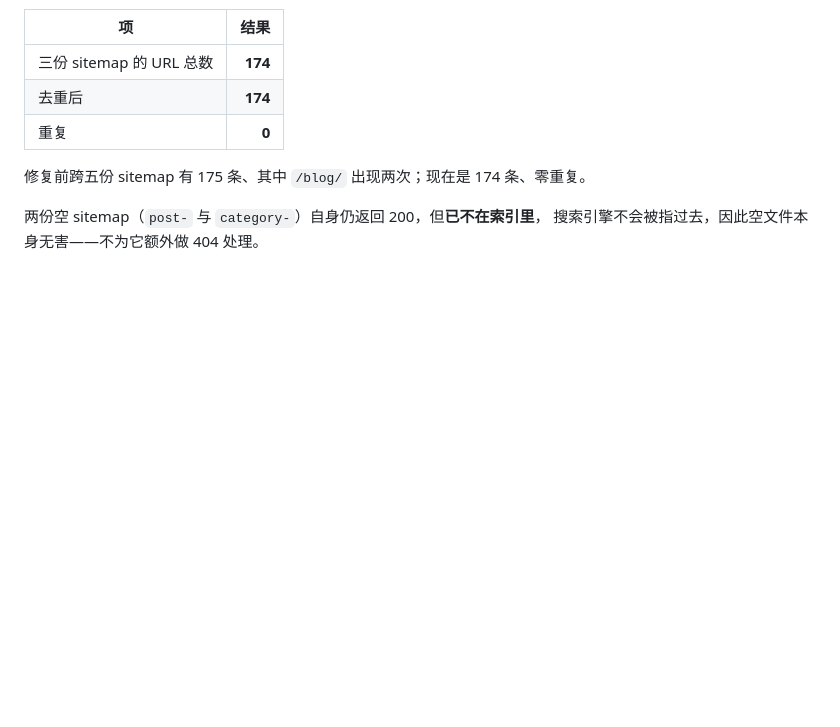
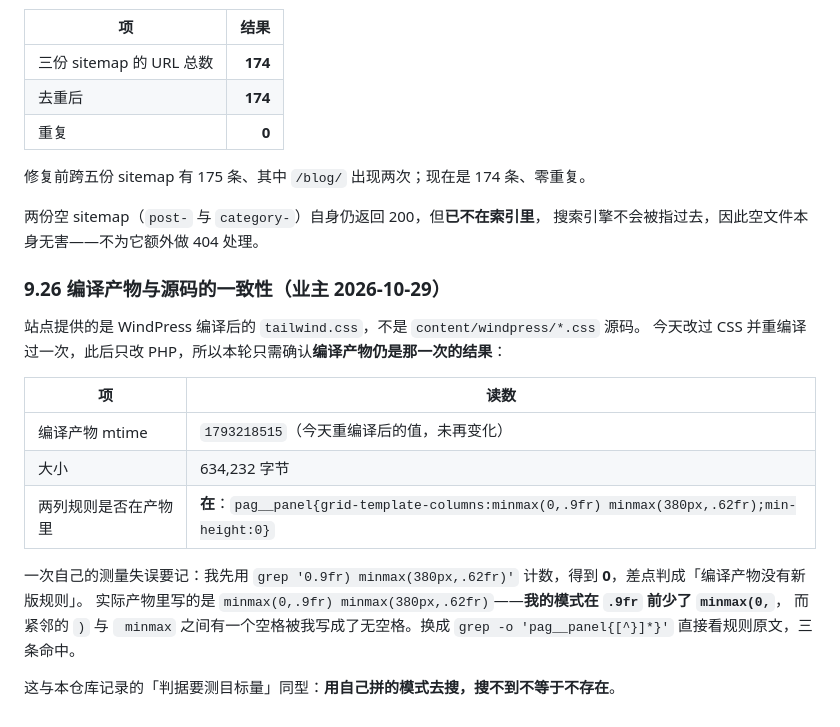
Before and after one commit to AssassinFlash/metal-divider, a Markdown page: docs/acceptance/2026-10-29-replica-gaps-and-shared-workspace.md, the part around the change. Drawn GitHub-style; blank space fills up the shorter version.

Commit message:
Confirm the compiled stylesheet still carries the two-column rule

```diff
--- a/docs/acceptance/2026-10-29-replica-gaps-and-shared-workspace.md
+++ b/docs/acceptance/2026-10-29-replica-gaps-and-shared-workspace.md
@@ -1356,3 +1356,22 @@ https://metal-divider.com/product_cat-sitemap1.xml
 
 两份空 sitemap（`post-` 与 `category-`）自身仍返回 200，但**已不在索引里**，
 搜索引擎不会被指过去，因此空文件本身无害——不为它额外做 404 处理。
+
+### 9.26 编译产物与源码的一致性（业主 2026-10-29）
+
+站点提供的是 WindPress 编译后的 `tailwind.css`，不是 `content/windpress/*.css` 源码。
+今天改过 CSS 并重编译过一次，此后只改 PHP，所以本轮只需确认**编译产物仍是那一次的结果**：
+
+| 项 | 读数 |
+|---|---|
+| 编译产物 mtime | `1793218515`（今天重编译后的值，未再变化） |
+| 大小 | 634,232 字节 |
+| 两列规则是否在产物里 | **在**：`pag__panel{grid-template-columns:minmax(0,.9fr) minmax(380px,.62fr);min-height:0}` |
+
+一次自己的测量失误要记：我先用
+`grep '0.9fr) minmax(380px,.62fr)'` 计数，得到 **0**，差点判成「编译产物没有新版规则」。
+实际产物里写的是 `minmax(0,.9fr) minmax(380px,.62fr)`——**我的模式在 `.9fr` 前少了 `minmax(0,`**，
+而紧邻的 `)` 与 ` minmax` 之间有一个空格被我写成了无空格。换成 `grep -o 'pag__panel{[^}]*}'`
+直接看规则原文，三条命中。
+
+这与本仓库记录的「判据要测目标量」同型：**用自己拼的模式去搜，搜不到不等于不存在**。
```
